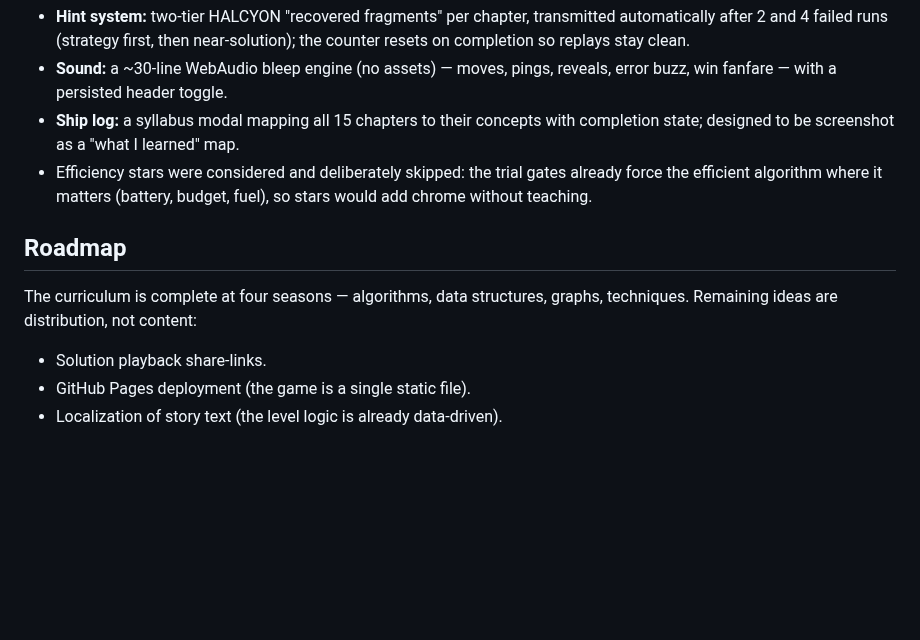
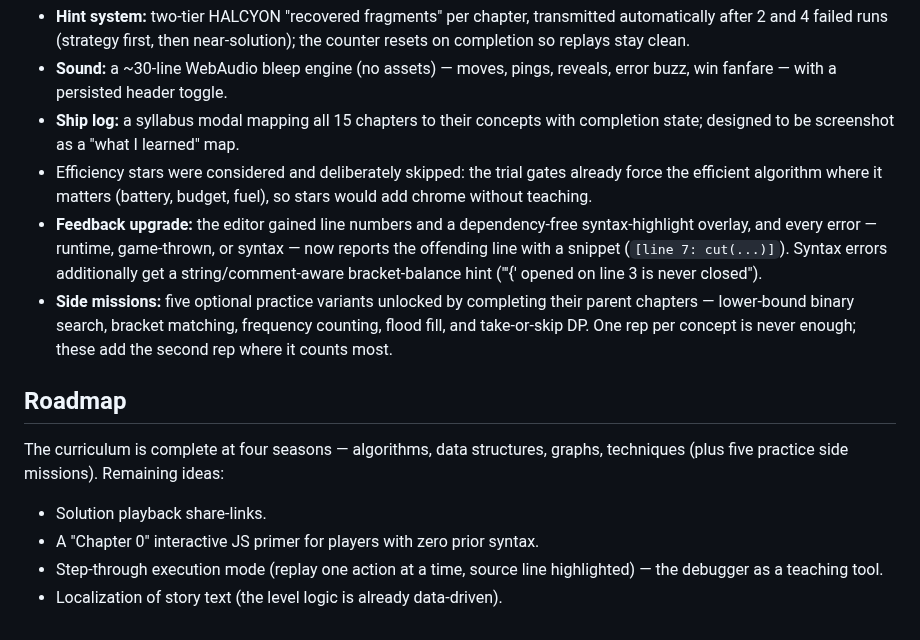
Before and after one commit to raja-donthireddy/Code-Story, a Markdown page: DESIGN.md, the part around the change. Drawn GitHub-style; blank space fills up the shorter version.

```diff
--- a/DESIGN.md
+++ b/DESIGN.md
@@ -164,12 +164,23 @@ career-switcher's inner monologue, doing the conceptual connective work).
 - Efficiency stars were considered and deliberately skipped: the trial gates
   already force the efficient algorithm where it matters (battery, budget,
   fuel), so stars would add chrome without teaching.
+- **Feedback upgrade:** the editor gained line numbers and a dependency-free
+  syntax-highlight overlay, and every error — runtime, game-thrown, or
+  syntax — now reports the offending line with a snippet (`[line 7: cut(...)]`).
+  Syntax errors additionally get a string/comment-aware bracket-balance hint
+  ("'{' opened on line 3 is never closed").
+- **Side missions:** five optional practice variants unlocked by completing
+  their parent chapters — lower-bound binary search, bracket matching,
+  frequency counting, flood fill, and take-or-skip DP. One rep per concept is
+  never enough; these add the second rep where it counts most.
 
 ## Roadmap
 
 The curriculum is complete at four seasons — algorithms, data structures,
-graphs, techniques. Remaining ideas are distribution, not content:
+graphs, techniques (plus five practice side missions). Remaining ideas:
 
 - Solution playback share-links.
-- GitHub Pages deployment (the game is a single static file).
+- A "Chapter 0" interactive JS primer for players with zero prior syntax.
+- Step-through execution mode (replay one action at a time, source line
+  highlighted) — the debugger as a teaching tool.
 - Localization of story text (the level logic is already data-driven).
```
Also changed, not shown: README.md (+11 -0 lines), screenshot.png (added), 2 other files.
